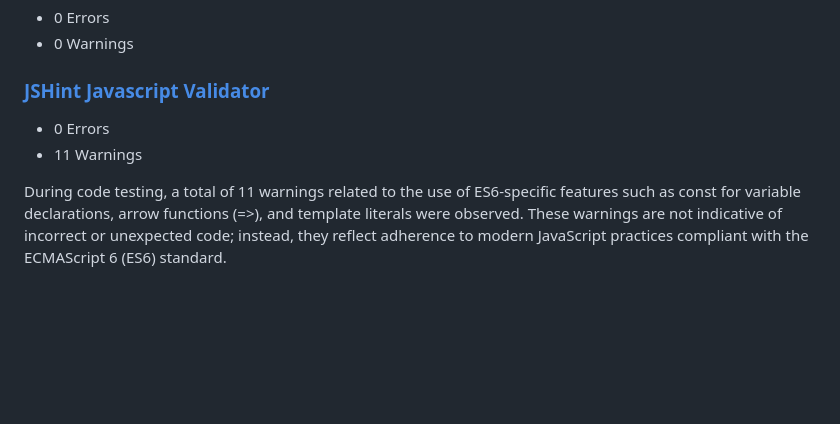
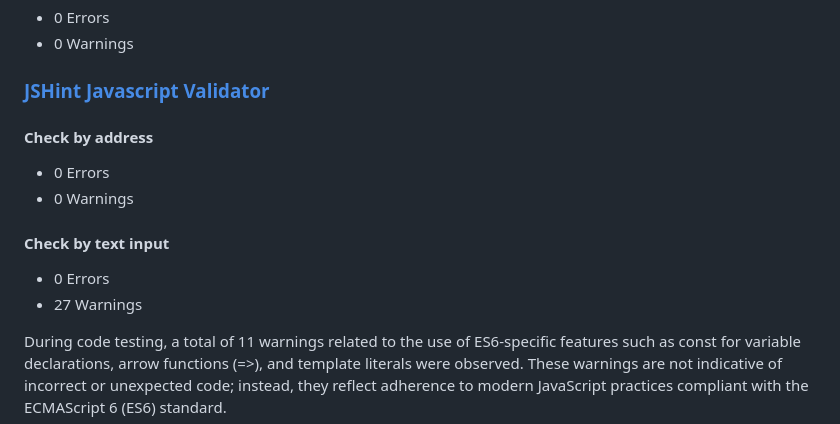
Before and after one commit to ThePyth0nKid/pp4-myblog, a Markdown page: TESTING.md, the part around the change printed below. Drawn GitHub-style; blank space fills up the shorter version.

```diff
--- a/TESTING.md
+++ b/TESTING.md
@@ -299,8 +336,15 @@ When testing through text input with the W3C HTML validator, there were 8 error
 
 ### [JSHint Javascript Validator](https://jshint.com/)
 
+#### Check by address
+
 * 0 Errors
-* 11 Warnings
+* 0 Warnings
+
+#### Check by text input
+
+* 0 Errors
+* 27 Warnings
 
 During code testing, a total of 11 warnings related to the use of ES6-specific features such as const for variable declarations, arrow functions (=>), and template literals were observed. These warnings are not indicative of incorrect or unexpected code; instead, they reflect adherence to modern JavaScript practices compliant with the ECMAScript 6 (ES6) standard.
 
```
Also changed, not shown: other parts of TESTING.md (+47 -2 lines), docs/images/testing/desktoplighthouse.png (added), docs/images/testing/mobilelighthouse.png (added), docs/images/testing/userstory1.png (deleted).
